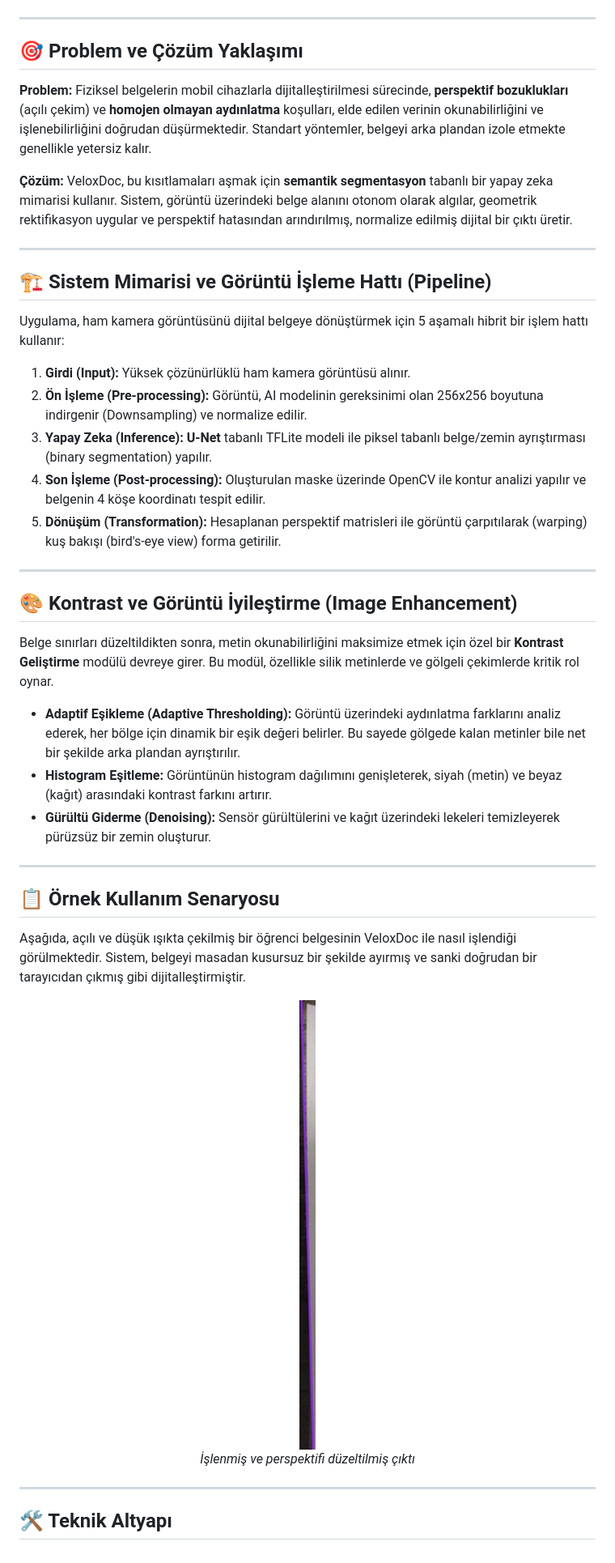
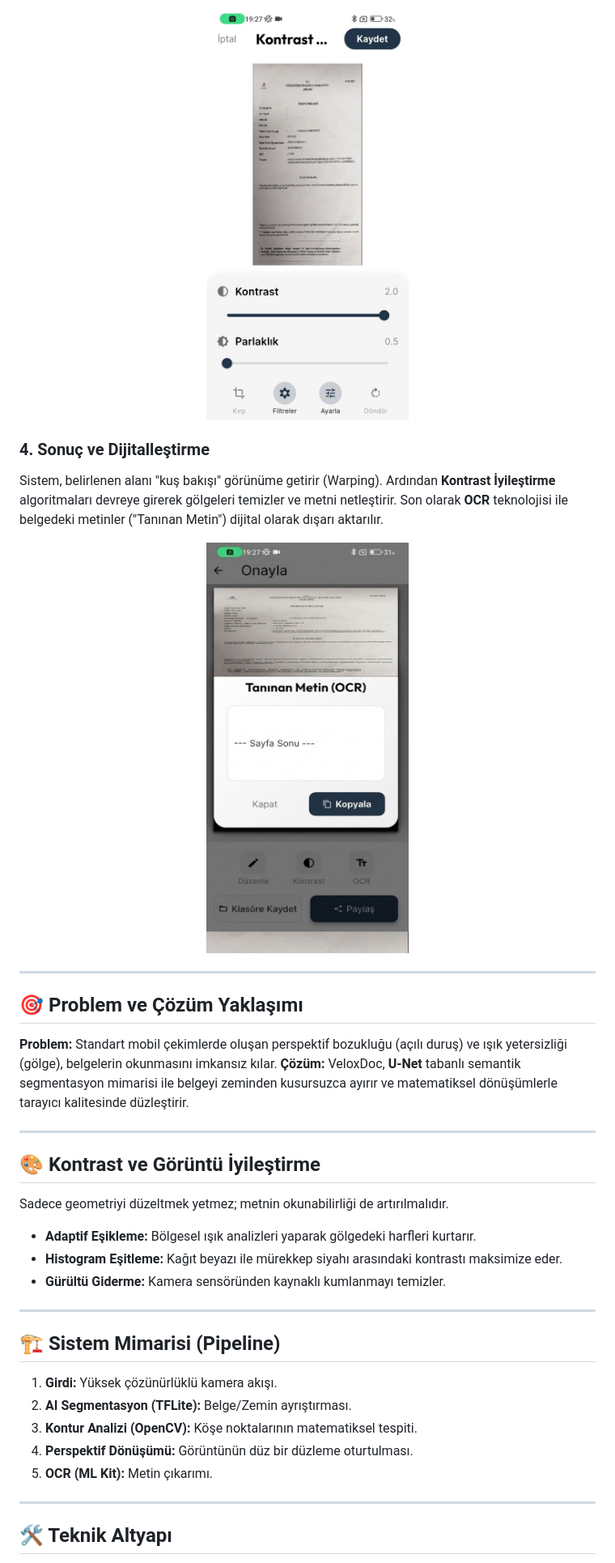
Before and after one commit to samettkartal/veloxdoc-scanner, a Markdown page: README.md, the part around one of its changes. Shown at 81% size. GitHub-like rendering.

Commit message:
Docs: Restructure README with step-by-step visual workflow

```diff
--- a/README.md
+++ b/README.md
@@ -14,45 +29,36 @@
+<div align="center">
+  <img src="assets/screenshots/screen_04.jpg" width="250" alt="Perspektif Kırpma Ekranı" />
+</div>
+
+### 4. Sonuç ve Dijitalleştirme
+Sistem, belirlenen alanı "kuş bakışı" görünüme getirir (Warping). Ardından **Kontrast İyileştirme** algoritmaları devreye girerek gölgeleri temizler ve metni netleştirir. Son olarak **OCR** teknolojisi ile belgedeki metinler ("Tanınan Metin") dijital olarak dışarı aktarılır.
+
+<div align="center">
+  <img src="assets/screenshots/screen_05.jpg" width="250" alt="Nihai Taranmış Belge" />
 </div>
 
 ---
 
 ## 🎯 Problem ve Çözüm Yaklaşımı
-
-**Problem:** Fiziksel belgelerin mobil cihazlarla dijitalleştirilmesi sürecinde, **perspektif bozuklukları** (açılı çekim) ve **homojen olmayan aydınlatma** koşulları, elde edilen verinin okunabilirliğini ve işlenebilirliğini doğrudan düşürmektedir. Standart yöntemler, belgeyi arka plandan izole etmekte genellikle yetersiz kalır.
-
-**Çözüm:** VeloxDoc, bu kısıtlamaları aşmak için **semantik segmentasyon** tabanlı bir yapay zeka mimarisi kullanır. Sistem, görüntü üzerindeki belge alanını otonom olarak algılar, geometrik rektifikasyon uygular ve perspektif hatasından arındırılmış, normalize edilmiş dijital bir çıktı üretir.
+**Problem:** Standart mobil çekimlerde oluşan perspektif bozukluğu (açılı duruş) ve ışık yetersizliği (gölge), belgelerin okunmasını imkansız kılar.
+**Çözüm:** VeloxDoc, **U-Net** tabanlı semantik segmentasyon mimarisi ile belgeyi zeminden kusursuzca ayırır ve matematiksel dönüşümlerle tarayıcı kalitesinde düzleştirir.
 
 ---
 
-## 🏗️ Sistem Mimarisi ve Görüntü İşleme Hattı (Pipeline)
-
-Uygulama, ham kamera görüntüsünü dijital belgeye dönüştürmek için 5 aşamalı hibrit bir işlem hattı kullanır:
-
-1.  **Girdi (Input):** Yüksek çözünürlüklü ham kamera görüntüsü alınır.
-2.  **Ön İşleme (Pre-processing):** Görüntü, AI modelinin gereksinimi olan 256x256 boyutuna indirgenir (Downsampling) ve normalize edilir.
-3.  **Yapay Zeka (Inference):** **U-Net** tabanlı TFLite modeli ile piksel tabanlı belge/zemin ayrıştırması (binary segmentation) yapılır.
-4.  **Son İşleme (Post-processing):** Oluşturulan maske üzerinde OpenCV ile kontur analizi yapılır ve belgenin 4 köşe koordinatı tespit edilir.
-5.  **Dönüşüm (Transformation):** Hesaplanan perspektif matrisleri ile görüntü çarpıtılarak (warping) kuş bakışı (bird's-eye view) forma getirilir.
+## 🎨 Kontrast ve Görüntü İyileştirme
+Sadece geometriyi düzeltmek yetmez; metnin okunabilirliği de artırılmalıdır.
+*   **Adaptif Eşikleme:** Bölgesel ışık analizleri yaparak gölgedeki harfleri kurtarır.
+*   **Histogram Eşitleme:** Kağıt beyazı ile mürekkep siyahı arasındaki kontrastı maksimize eder.
+*   **Gürültü Giderme:** Kamera sensöründen kaynaklı kumlanmayı temizler.
 
 ---
 
-## 🎨 Kontrast ve Görüntü İyileştirme (Image Enhancement)
-
-Belge sınırları düzeltildikten sonra, metin okunabilirliğini maksimize etmek için özel bir **Kontrast Geliştirme** modülü devreye girer. Bu modül, özellikle silik metinlerde ve gölgeli çekimlerde kritik rol oynar.
-
-*   **Adaptif Eşikleme (Adaptive Thresholding):** Görüntü üzerindeki aydınlatma farklarını analiz ederek, her bölge için dinamik bir eşik değeri belirler. Bu sayede gölgede kalan metinler bile net bir şekilde arka plandan ayrıştırılır.
-*   **Histogram Eşitleme:** Görüntünün histogram dağılımını genişleterek, siyah (metin) ve beyaz (kağıt) arasındaki kontrast farkını artırır.
-*   **Gürültü Giderme (Denoising):** Sensör gürültülerini ve kağıt üzerindeki lekeleri temizleyerek pürüzsüz bir zemin oluşturur.
-
----
-
-## 📋 Örnek Kullanım Senaryosu
-
-Aşağıda, açılı ve düşük ışıkta çekilmiş bir öğrenci belgesinin VeloxDoc ile nasıl işlendiği görülmektedir. Sistem, belgeyi masadan kusursuz bir şekilde ayırmış ve sanki doğrudan bir tarayıcıdan çıkmış gibi dijitalleştirmiştir.
-
-<div align="center">
-  <img src="assets/documents/ostim_belge_crop.png" width="400" alt="İşlenmiş Belge Örneği" />
-  <p><i>İşlenmiş ve perspektifi düzeltilmiş çıktı</i></p>
-</div>
+## 🏗️ Sistem Mimarisi (Pipeline)
+1.  **Girdi:** Yüksek çözünürlüklü kamera akışı.
+2.  **AI Segmentasyon (TFLite):** Belge/Zemin ayrıştırması.
+3.  **Kontur Analizi (OpenCV):** Köşe noktalarının matematiksel tespiti.
+4.  **Perspektif Dönüşümü:** Görüntünün düz bir düzleme oturtulması.
+5.  **OCR (ML Kit):** Metin çıkarımı.
 
 ---
 
```
Also changed, not shown: other parts of README.md (+26 -11 lines).
